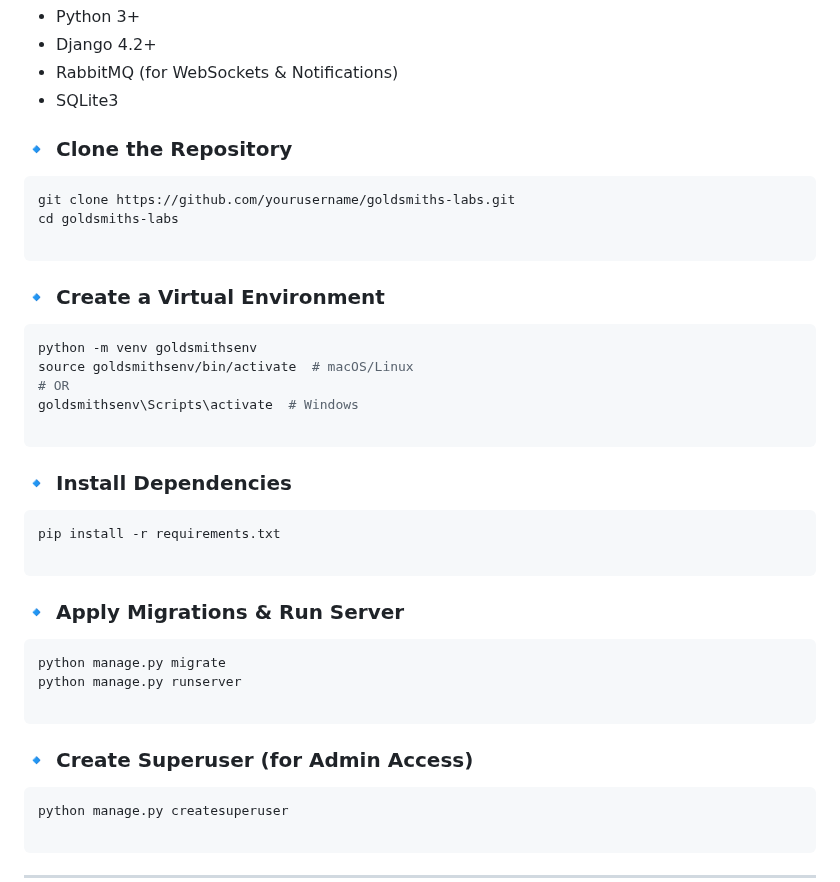
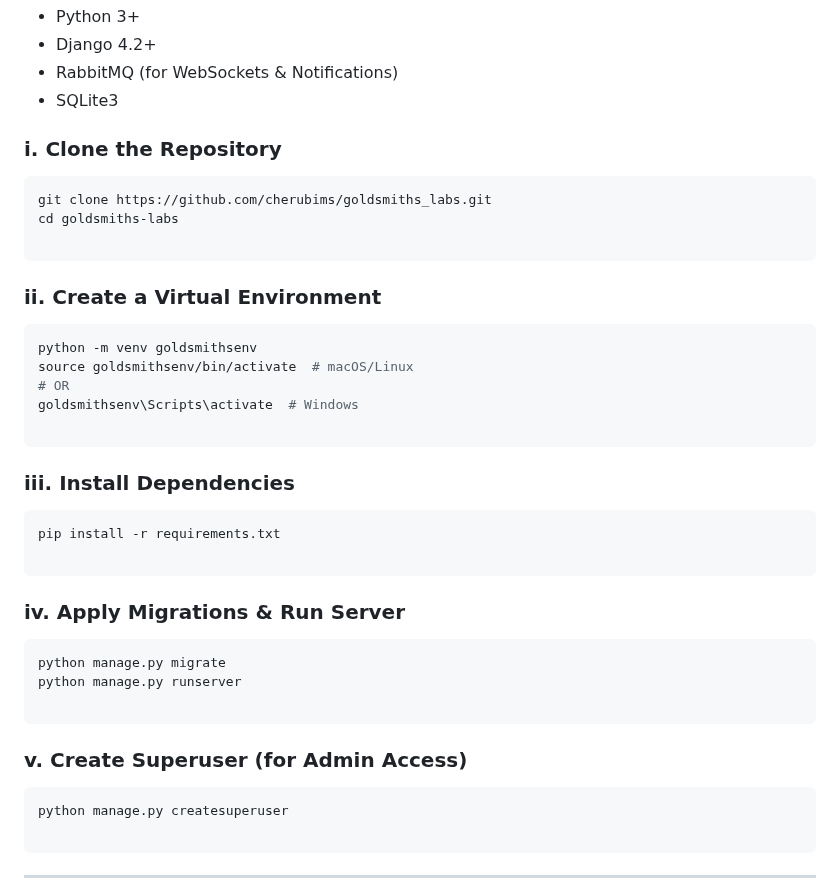
Before and after one commit to cherubims/goldsmiths_labs, a Markdown page: README.md, the part around one of its changes. Drawn GitHub-style.

Commit message:
ReadME update instructions

````diff
--- a/README.md
+++ b/README.md
@@ -90,15 +92,15 @@ Ensure you have the following installed:
 -   SQLite3
 
 
-### 🔹 Clone the Repository
+### i. Clone the Repository
 
 ```sh
-git clone https://github.com/yourusername/goldsmiths-labs.git
+git clone https://github.com/cherubims/goldsmiths_labs.git
 cd goldsmiths-labs
 
 ```
 
-### 🔹 Create a Virtual Environment
+### ii. Create a Virtual Environment
 
 ```sh
 python -m venv goldsmithsenv
@@ -108,14 +110,14 @@ goldsmithsenv\Scripts\activate  # Windows
 
 ```
 
-### 🔹 Install Dependencies
+### iii. Install Dependencies
 
 ```sh
 pip install -r requirements.txt
 
 ```
 
-### 🔹 Apply Migrations & Run Server
+### iv. Apply Migrations & Run Server
 
 ```sh
 python manage.py migrate
@@ -123,7 +125,7 @@ python manage.py runserver
 
 ```
 
-### 🔹 Create Superuser (for Admin Access)
+### v. Create Superuser (for Admin Access)
 
 ```sh
 python manage.py createsuperuser
````
Also changed, not shown: other parts of README.md (+2 -0 lines).
